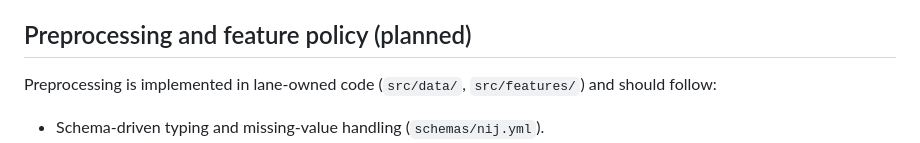
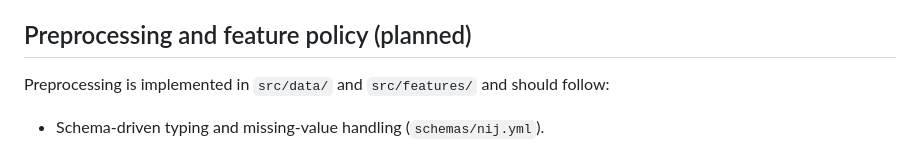
Before and after one commit to smkwray/precrime, a Markdown page: docs/dataset_card_nij.md, the part around the change. Rendered like a GitHub page.

Commit message:
Clean up internal language in dataset card

```diff
--- a/docs/dataset_card_nij.md
+++ b/docs/dataset_card_nij.md
@@ -54,7 +54,7 @@ Policy in this repo:
 - Any attempt to identify individuals (the data should be treated as sensitive even if de-identified).
 
 ## Preprocessing and feature policy (planned)
-Preprocessing is implemented in lane-owned code (`src/data/`, `src/features/`) and should follow:
+Preprocessing is implemented in `src/data/` and `src/features/` and should follow:
 - Schema-driven typing and missing-value handling (`schemas/nij.yml`).
 - Categorical handling (e.g., one-hot) and numeric normalization as needed.
 - Two feature tracks:
```
